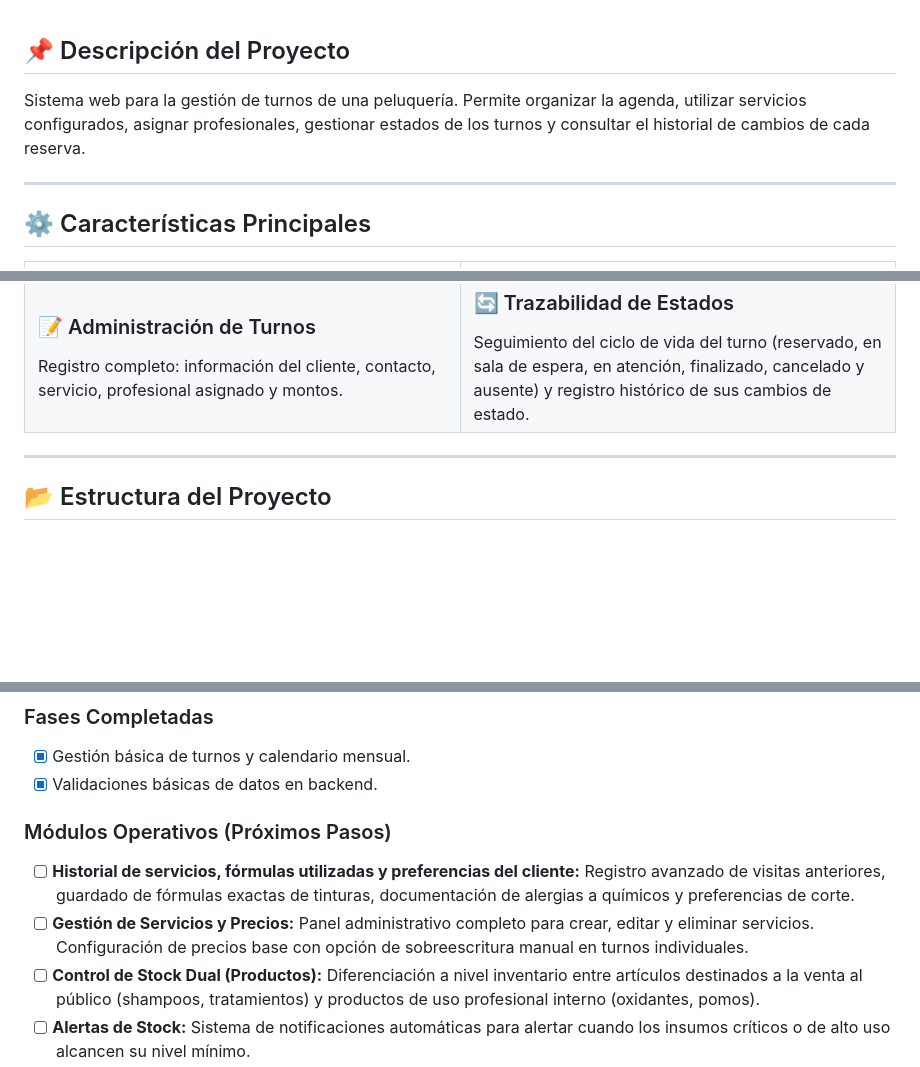
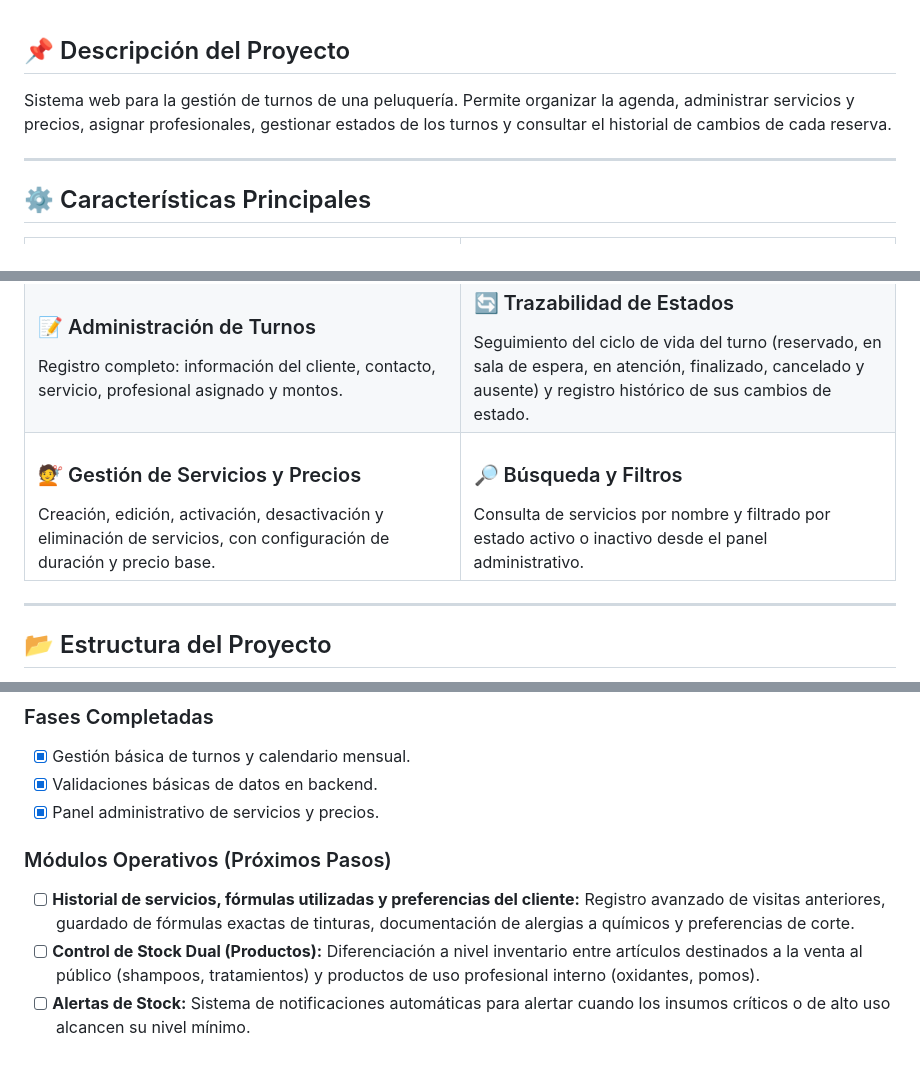
Before and after one commit to EstebanRsh/Peluqueria, a Markdown page: README.md, 3 parts joined by grey strips. Rendered like a GitHub page; blank space fills up the shorter version.

Commit message:
Actualizacion del readme

```diff
--- a/README.md
+++ b/README.md
@@ -22,7 +22,7 @@
 
 ## 📌 Descripción del Proyecto
 
-Sistema web para la gestión de turnos de una peluquería. Permite organizar la agenda, utilizar servicios configurados, asignar profesionales, gestionar estados de los turnos y consultar el historial de cambios de cada reserva.
+Sistema web para la gestión de turnos de una peluquería. Permite organizar la agenda, administrar servicios y precios, asignar profesionales, gestionar estados de los turnos y consultar el historial de cambios de cada reserva.
 
 ---
 
@@ -47,6 +47,16 @@ Sistema web para la gestión de turnos de una peluquería. Permite organizar la
     <td>
       <h3>🔄 Trazabilidad de Estados</h3>
       Seguimiento del ciclo de vida del turno (reservado, en sala de espera, en atención, finalizado, cancelado y ausente) y registro histórico de sus cambios de estado.
+    </td>
+  </tr>
+  <tr>
+    <td>
+      <h3>💇 Gestión de Servicios y Precios</h3>
+      Creación, edición, activación, desactivación y eliminación de servicios, con configuración de duración y precio base.
+    </td>
+    <td>
+      <h3>🔎 Búsqueda y Filtros</h3>
+      Consulta de servicios por nombre y filtrado por estado activo o inactivo desde el panel administrativo.
     </td>
   </tr>
 </table>
@@ -95,11 +105,11 @@ Para ejecutar el sistema en un entorno local, asegúrese de cumplir con los sigu
 
 - [x] Gestión básica de turnos y calendario mensual.
 - [x] Validaciones básicas de datos en backend.
+- [x] Panel administrativo de servicios y precios.
 
 ### Módulos Operativos (Próximos Pasos)
 
 - [ ] **Historial de servicios, fórmulas utilizadas y preferencias del cliente:** Registro avanzado de visitas anteriores, guardado de fórmulas exactas de tinturas, documentación de alergias a químicos y preferencias de corte.
-- [ ] **Gestión de Servicios y Precios:** Panel administrativo completo para crear, editar y eliminar servicios. Configuración de precios base con opción de sobreescritura manual en turnos individuales.
 - [ ] **Control de Stock Dual (Productos):** Diferenciación a nivel inventario entre artículos destinados a la venta al público (shampoos, tratamientos) y productos de uso profesional interno (oxidantes, pomos).
 - [ ] **Alertas de Stock:** Sistema de notificaciones automáticas para alertar cuando los insumos críticos o de alto uso alcancen su nivel mínimo.
 - [ ] **Sistema de Promociones y Descuentos:** Gestión de promociones por servicio, beneficios para clientes frecuentes, cupones y descuentos aplicables a turnos.
```
